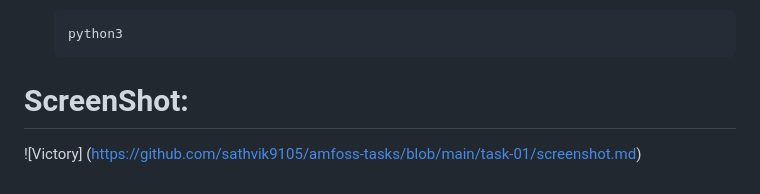
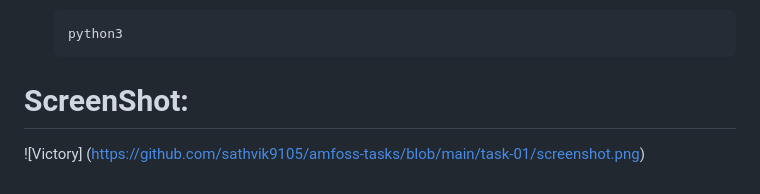
Before and after one commit to sathvik9105/amfoss-tasks, a Markdown page: task-01/solution.md, the part around the change. GitHub-like rendering.

````diff
--- a/task-01/solution.md
+++ b/task-01/solution.md
@@ -177,4 +177,4 @@ Clone the repository and create "codes" directory
     ```
 
  # ScreenShot:
- ![Victory] (https://github.com/sathvik9105/amfoss-tasks/blob/main/task-01/screenshot.md)
+ ![Victory] (https://github.com/sathvik9105/amfoss-tasks/blob/main/task-01/screenshot.png)
````
